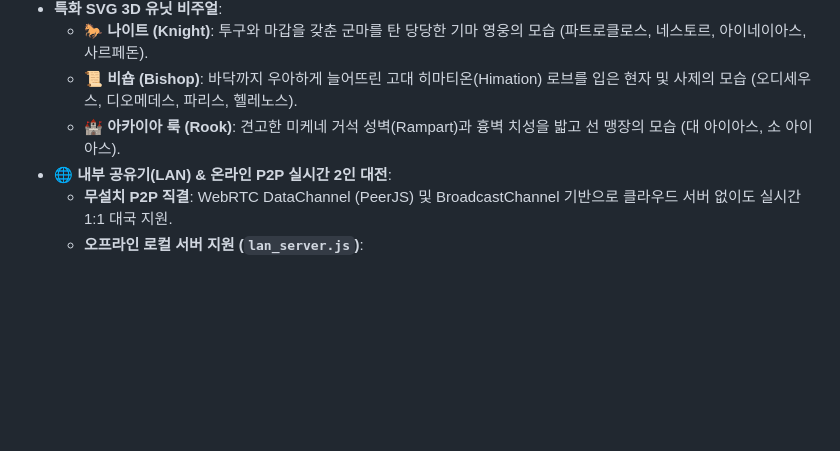
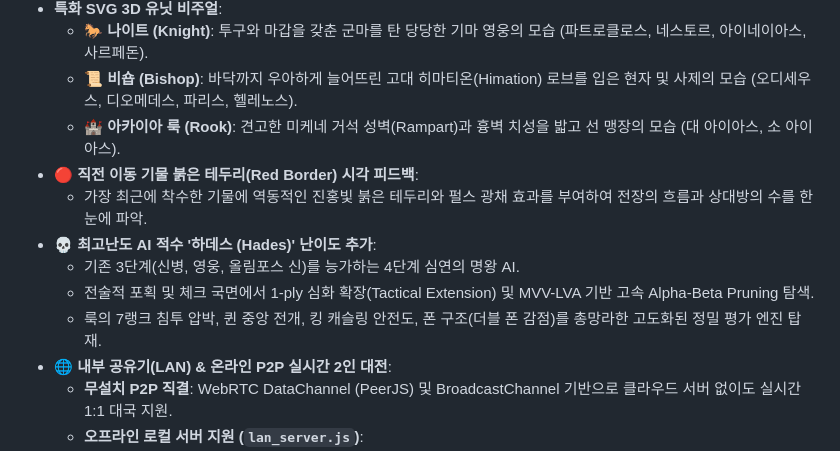
Before and after one commit to jmfighter3-cpu/jmfighter3-cpu.github.io, a Markdown page: README.md, the part around the change. GitHub-like rendering; blank space fills up the shorter version.

Commit message:
docs: AI 난이도 '하데스' 및 직전 착수 기물 시각 피드백 기능 설명 추가

```diff
--- a/README.md
+++ b/README.md
@@ -47,6 +47,12 @@
   - 🐎 **나이트 (Knight)**: 투구와 마갑을 갖춘 군마를 탄 당당한 기마 영웅의 모습 (파트로클로스, 네스토르, 아이네이아스, 사르페돈).
   - 📜 **비숍 (Bishop)**: 바닥까지 우아하게 늘어뜨린 고대 히마티온(Himation) 로브를 입은 현자 및 사제의 모습 (오디세우스, 디오메데스, 파리스, 헬레노스).
   - 🏰 **아카이아 룩 (Rook)**: 견고한 미케네 거석 성벽(Rampart)과 흉벽 치성을 밟고 선 맹장의 모습 (대 아이아스, 소 아이아스).
+- **🔴 직전 이동 기물 붉은 테두리(Red Border) 시각 피드백**:
+  - 가장 최근에 착수한 기물에 역동적인 진홍빛 붉은 테두리와 펄스 광채 효과를 부여하여 전장의 흐름과 상대방의 수를 한눈에 파악.
+- **💀 최고난도 AI 적수 '하데스 (Hades)' 난이도 추가**:
+  - 기존 3단계(신병, 영웅, 올림포스 신)를 능가하는 4단계 심연의 명왕 AI.
+  - 전술적 포획 및 체크 국면에서 1-ply 심화 확장(Tactical Extension) 및 MVV-LVA 기반 고속 Alpha-Beta Pruning 탐색.
+  - 룩의 7랭크 침투 압박, 퀸 중앙 전개, 킹 캐슬링 안전도, 폰 구조(더블 폰 감점)를 총망라한 고도화된 정밀 평가 엔진 탑재.
 - **🌐 내부 공유기(LAN) & 온라인 P2P 실시간 2인 대전**:
   - **무설치 P2P 직결**: WebRTC DataChannel (PeerJS) 및 BroadcastChannel 기반으로 클라우드 서버 없이도 실시간 1:1 대국 지원.
   - **오프라인 로컬 서버 지원 (`lan_server.js`)**:
```
